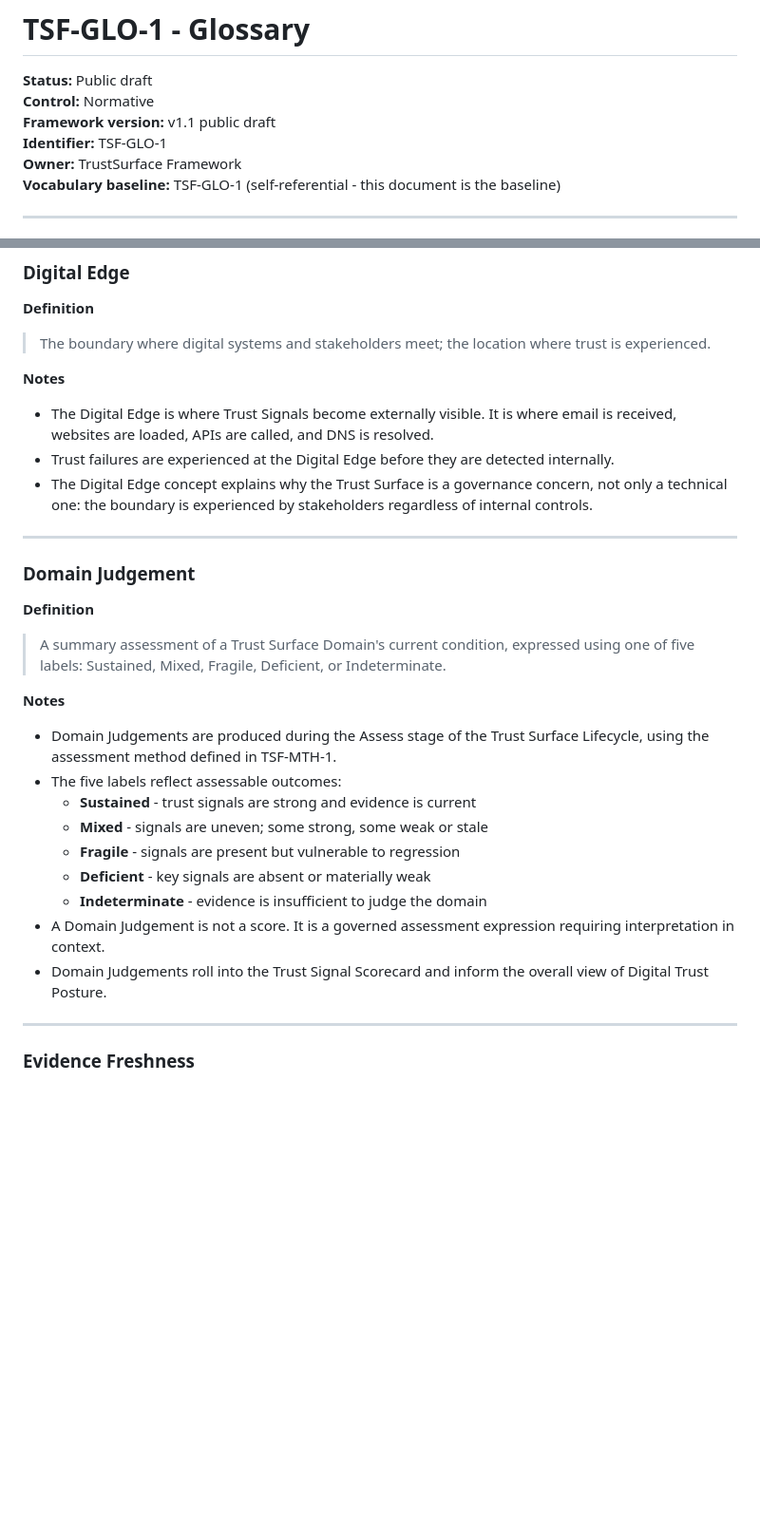
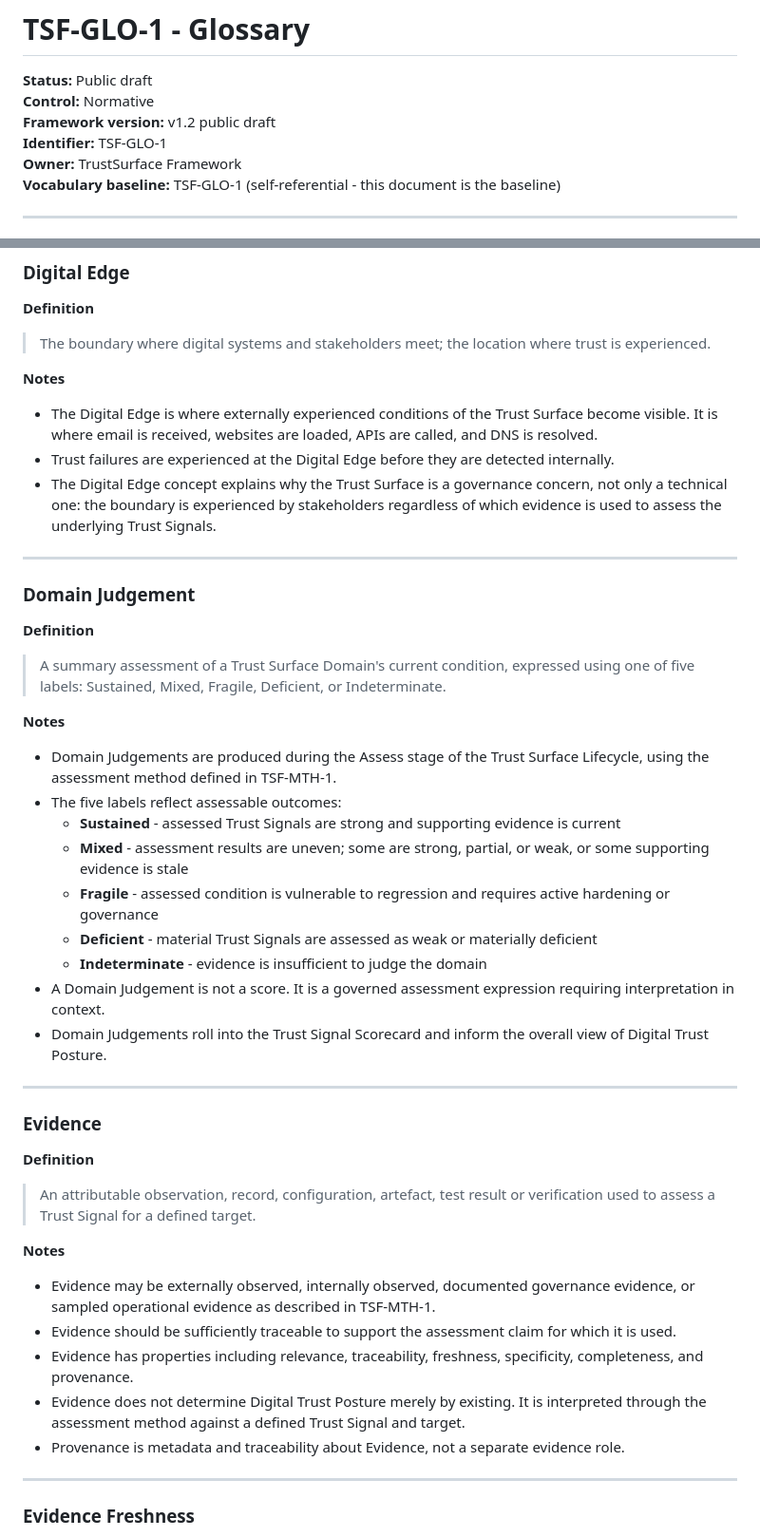
Before and after one commit to bchetcuti/trust-surface-framework, a Markdown page: docs/02-core-framework/TSF-GLO-1_glossary.md, 2 parts joined by grey strips. Shown at 95% size. Drawn GitHub-style; blank space fills up the shorter version.

Commit message:
docs: define Trust Signal and Evidence for v1.2

```diff
--- a/docs/02-core-framework/TSF-GLO-1_glossary.md
+++ b/docs/02-core-framework/TSF-GLO-1_glossary.md
@@ -2,7 +2,7 @@
 
 **Status:** Public draft
 **Control:** Normative
-**Framework version:** v1.1 public draft
+**Framework version:** v1.2 public draft
 **Identifier:** TSF-GLO-1
 **Owner:** TrustSurface Framework
 **Vocabulary baseline:** TSF-GLO-1 (self-referential - this document is the baseline)
@@ -56,9 +56,9 @@ It does not define technical configuration terms (e.g. SPF, DMARC syntax), exter
 
 **Notes**
 
-- The Digital Edge is where Trust Signals become externally visible. It is where email is received, websites are loaded, APIs are called, and DNS is resolved.
+- The Digital Edge is where externally experienced conditions of the Trust Surface become visible. It is where email is received, websites are loaded, APIs are called, and DNS is resolved.
 - Trust failures are experienced at the Digital Edge before they are detected internally.
-- The Digital Edge concept explains why the Trust Surface is a governance concern, not only a technical one: the boundary is experienced by stakeholders regardless of internal controls.
+- The Digital Edge concept explains why the Trust Surface is a governance concern, not only a technical one: the boundary is experienced by stakeholders regardless of which evidence is used to assess the underlying Trust Signals.
 
 ---
 
@@ -72,13 +72,29 @@ It does not define technical configuration terms (e.g. SPF, DMARC syntax), exter
 
 - Domain Judgements are produced during the Assess stage of the Trust Surface Lifecycle, using the assessment method defined in TSF-MTH-1.
 - The five labels reflect assessable outcomes:
-  - **Sustained** - trust signals are strong and evidence is current
-  - **Mixed** - signals are uneven; some strong, some weak or stale
-  - **Fragile** - signals are present but vulnerable to regression
-  - **Deficient** - key signals are absent or materially weak
+  - **Sustained** - assessed Trust Signals are strong and supporting evidence is current
+  - **Mixed** - assessment results are uneven; some are strong, partial, or weak, or some supporting evidence is stale
+  - **Fragile** - assessed condition is vulnerable to regression and requires active hardening or governance
+  - **Deficient** - material Trust Signals are assessed as weak or materially deficient
   - **Indeterminate** - evidence is insufficient to judge the domain
 - A Domain Judgement is not a score. It is a governed assessment expression requiring interpretation in context.
 - Domain Judgements roll into the Trust Signal Scorecard and inform the overall view of Digital Trust Posture.
+
+---
+
+### Evidence
+
+**Definition**
+
+> An attributable observation, record, configuration, artefact, test result or verification used to assess a Trust Signal for a defined target.
+
+**Notes**
+
+- Evidence may be externally observed, internally observed, documented governance evidence, or sampled operational evidence as described in TSF-MTH-1.
+- Evidence should be sufficiently traceable to support the assessment claim for which it is used.
+- Evidence has properties including relevance, traceability, freshness, specificity, completeness, and provenance.
+- Evidence does not determine Digital Trust Posture merely by existing. It is interpreted through the assessment method against a defined Trust Signal and target.
+- Provenance is metadata and traceability about Evidence, not a separate evidence role.
 
 ---
 
```
Also changed, not shown: other parts of docs/02-core-framework/TSF-GLO-1_glossary.md (+11 -7 lines).
